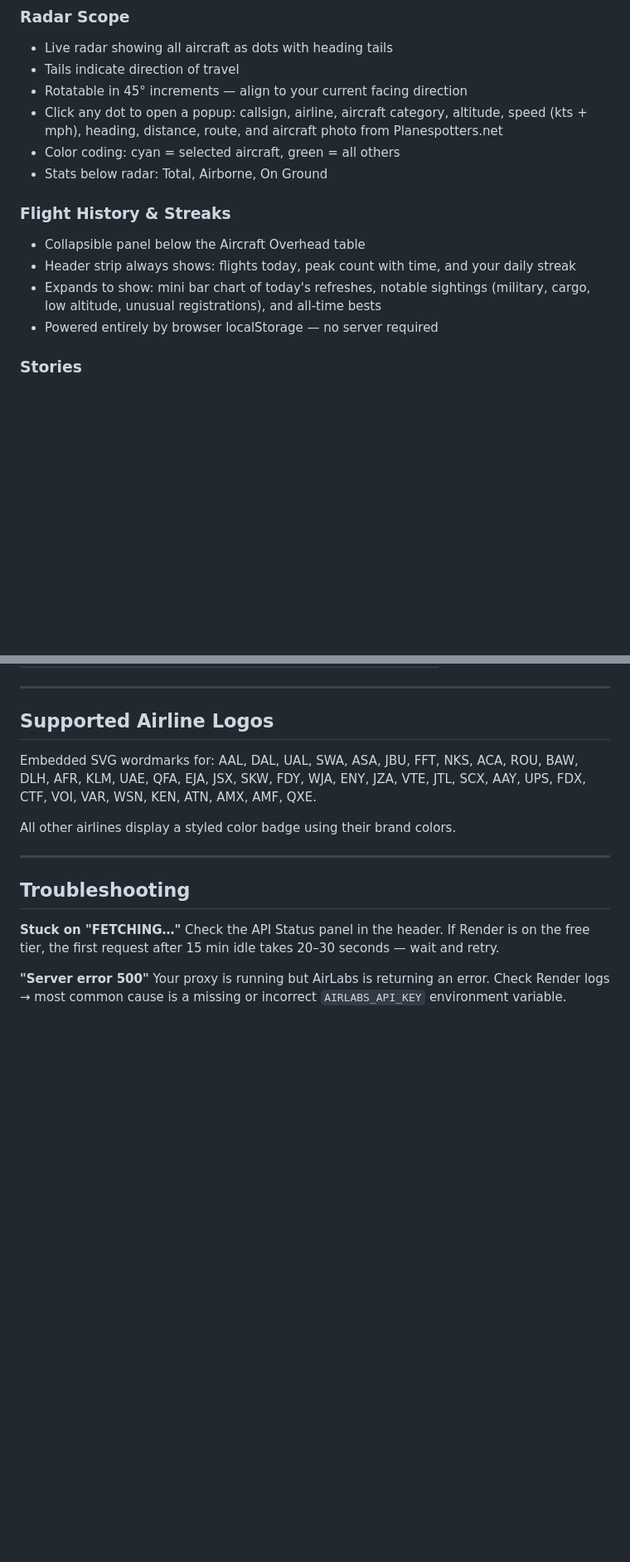
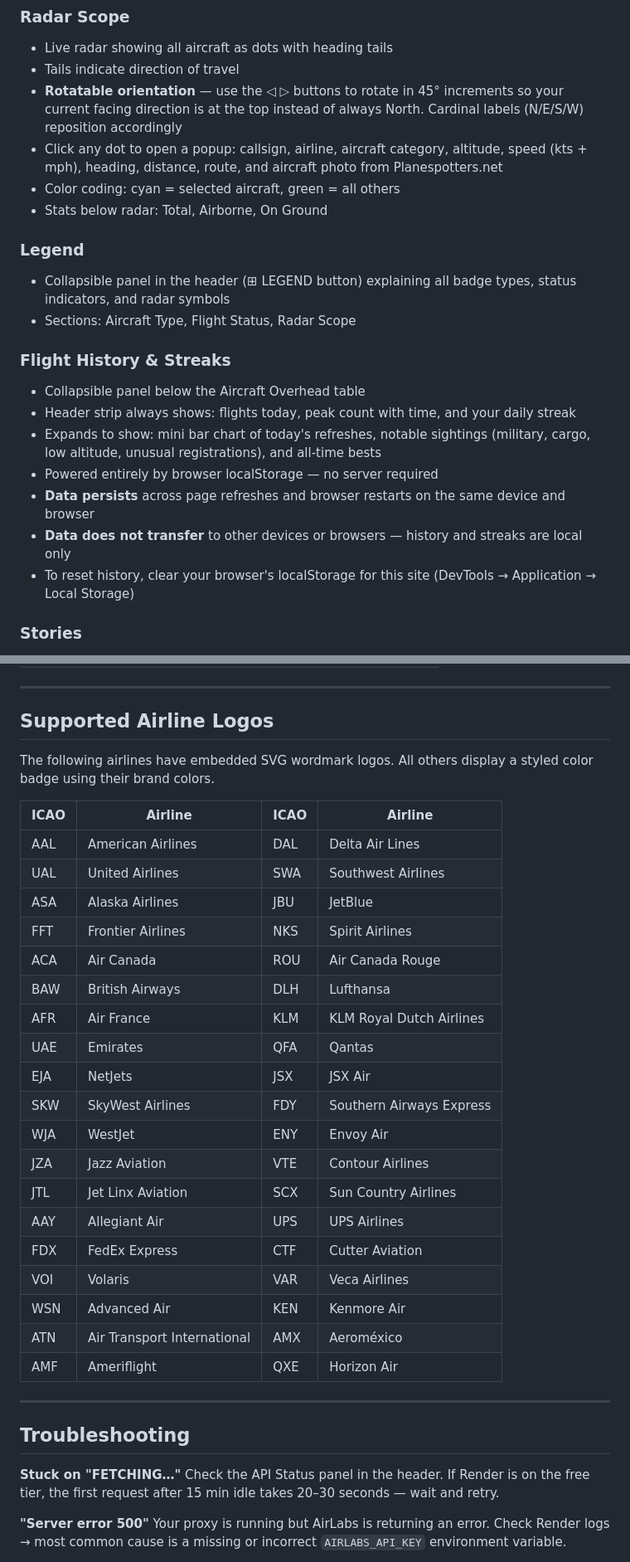
Before and after one commit to mortgageratemonitor/flying-overhead, a Markdown page: README.md, 2 parts joined by grey strips. Shown at 83% size. GitHub-like rendering; blank space fills up the shorter version.

```diff
--- a/README.md
+++ b/README.md
@@ -26,16 +26,23 @@ A real-time ADS-B flight tracker displaying aircraft near any location in the wo
 ### Radar Scope
 - Live radar showing all aircraft as dots with heading tails
 - Tails indicate direction of travel
-- Rotatable in 45° increments — align to your current facing direction
+- **Rotatable orientation** — use the ◁ ▷ buttons to rotate in 45° increments so your current facing direction is at the top instead of always North. Cardinal labels (N/E/S/W) reposition accordingly
 - Click any dot to open a popup: callsign, airline, aircraft category, altitude, speed (kts + mph), heading, distance, route, and aircraft photo from Planespotters.net
 - Color coding: cyan = selected aircraft, green = all others
 - Stats below radar: Total, Airborne, On Ground
+
+### Legend
+- Collapsible panel in the header (⊞ LEGEND button) explaining all badge types, status indicators, and radar symbols
+- Sections: Aircraft Type, Flight Status, Radar Scope
 
 ### Flight History & Streaks
 - Collapsible panel below the Aircraft Overhead table
 - Header strip always shows: flights today, peak count with time, and your daily streak
 - Expands to show: mini bar chart of today's refreshes, notable sightings (military, cargo, low altitude, unusual registrations), and all-time bests
 - Powered entirely by browser localStorage — no server required
+- **Data persists** across page refreshes and browser restarts on the same device and browser
+- **Data does not transfer** to other devices or browsers — history and streaks are local only
+- To reset history, clear your browser's localStorage for this site (DevTools → Application → Local Storage)
 
 ### Stories
 - After each refresh, a contextual observation appears below the narrative in the Nearest Aircraft panel
@@ -215,9 +232,29 @@ flying-overhead/
 
 ## Supported Airline Logos
 
-Embedded SVG wordmarks for: AAL, DAL, UAL, SWA, ASA, JBU, FFT, NKS, ACA, ROU, BAW, DLH, AFR, KLM, UAE, QFA, EJA, JSX, SKW, FDY, WJA, ENY, JZA, VTE, JTL, SCX, AAY, UPS, FDX, CTF, VOI, VAR, WSN, KEN, ATN, AMX, AMF, QXE.
+The following airlines have embedded SVG wordmark logos. All others display a styled color badge using their brand colors.
 
-All other airlines display a styled color badge using their brand colors.
+| ICAO | Airline | ICAO | Airline |
+|---|---|---|---|
+| AAL | American Airlines | DAL | Delta Air Lines |
+| UAL | United Airlines | SWA | Southwest Airlines |
+| ASA | Alaska Airlines | JBU | JetBlue |
+| FFT | Frontier Airlines | NKS | Spirit Airlines |
+| ACA | Air Canada | ROU | Air Canada Rouge |
+| BAW | British Airways | DLH | Lufthansa |
+| AFR | Air France | KLM | KLM Royal Dutch Airlines |
+| UAE | Emirates | QFA | Qantas |
+| EJA | NetJets | JSX | JSX Air |
+| SKW | SkyWest Airlines | FDY | Southern Airways Express |
+| WJA | WestJet | ENY | Envoy Air |
+| JZA | Jazz Aviation | VTE | Contour Airlines |
+| JTL | Jet Linx Aviation | SCX | Sun Country Airlines |
+| AAY | Allegiant Air | UPS | UPS Airlines |
+| FDX | FedEx Express | CTF | Cutter Aviation |
+| VOI | Volaris | VAR | Veca Airlines |
+| WSN | Advanced Air | KEN | Kenmore Air |
+| ATN | Air Transport International | AMX | Aeroméxico |
+| AMF | Ameriflight | QXE | Horizon Air |
 
 ---
 
```
Also changed, not shown: other parts of README.md (+10 -0 lines).
